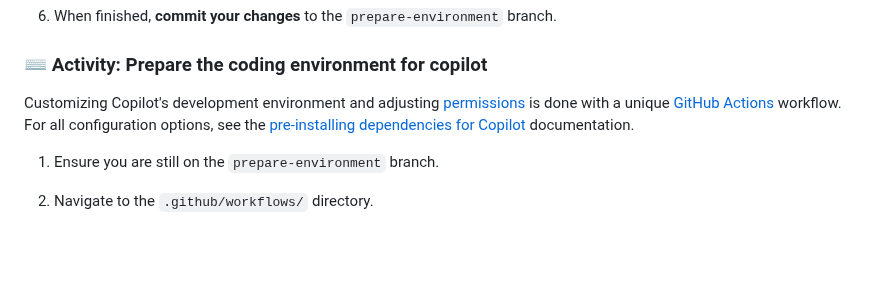
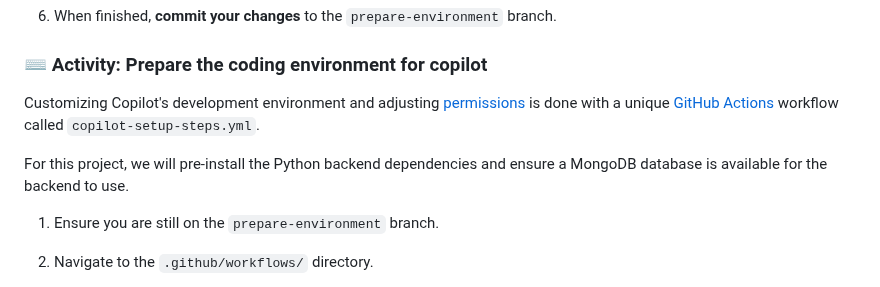
Before and after one commit to skills/expand-your-team-with-copilot, a Markdown page: .github/steps/3-prepare-environment.md, the part around the change. GitHub-like rendering; blank space fills up the shorter version.

Commit message:
Mention mongodb setup at the beginning of the activity

```diff
--- a/.github/steps/3-prepare-environment.md
+++ b/.github/steps/3-prepare-environment.md
@@ -79,7 +79,9 @@ Let's write Copilot instructions that include details about the school, the role
 
 ### ⌨️ Activity: Prepare the coding environment for copilot
 
-Customizing Copilot's development environment and adjusting [permissions](https://docs.github.com/en/actions/writing-workflows/choosing-what-your-workflow-does/controlling-permissions-for-github_token) is done with a unique [GitHub Actions](https://github.com/features/actions) workflow. For all configuration options, see the [pre-installing dependencies for Copilot](https://docs.github.com/en/enterprise-cloud@latest/copilot/how-tos/use-copilot-agents/coding-agent/customize-the-agent-environment#preinstalling-tools-or-dependencies-in-copilots-environment) documentation.
+Customizing Copilot's development environment and adjusting [permissions](https://docs.github.com/en/actions/writing-workflows/choosing-what-your-workflow-does/controlling-permissions-for-github_token) is done with a unique [GitHub Actions](https://github.com/features/actions) workflow called `copilot-setup-steps.yml`.
+
+For this project, we will pre-install the Python backend dependencies and ensure a MongoDB database is available for the backend to use.
 
 1. Ensure you are still on the `prepare-environment` branch.
 
```
